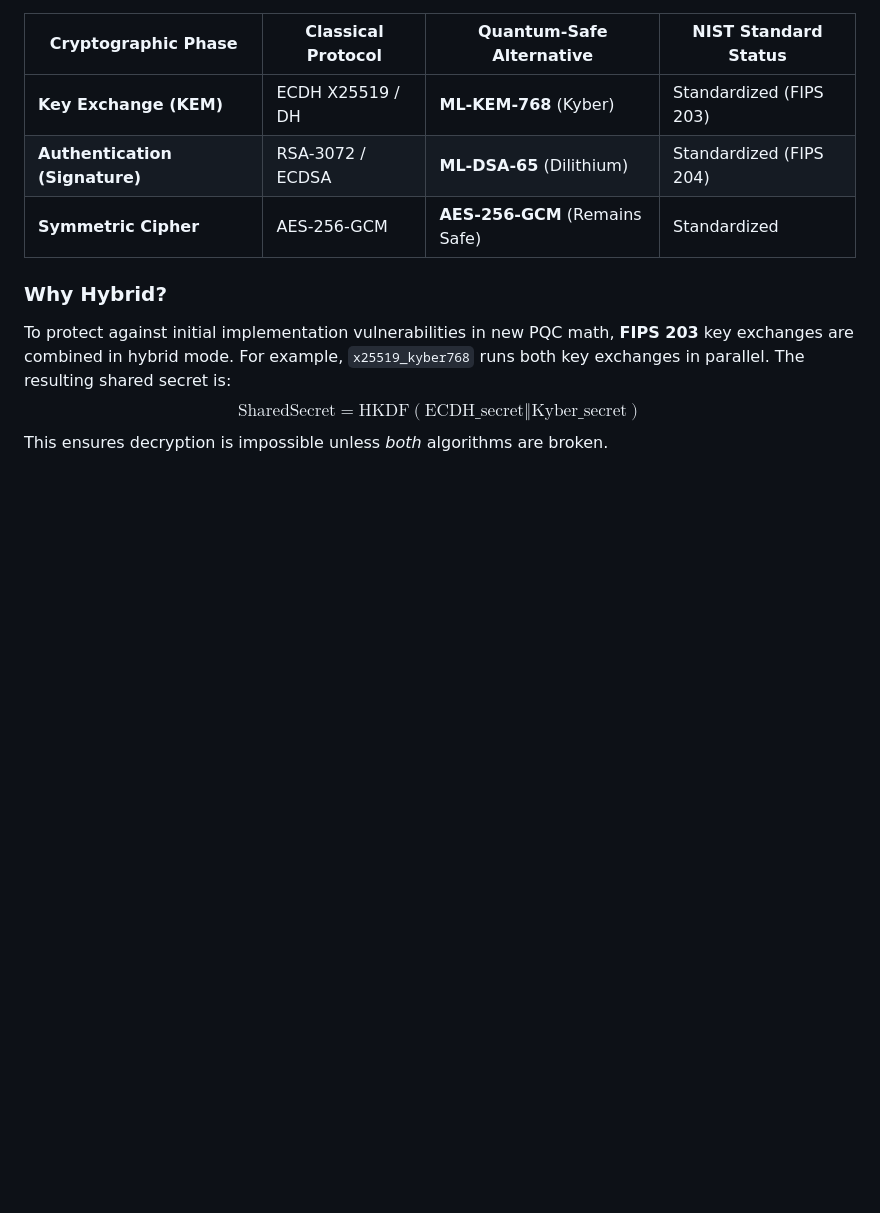
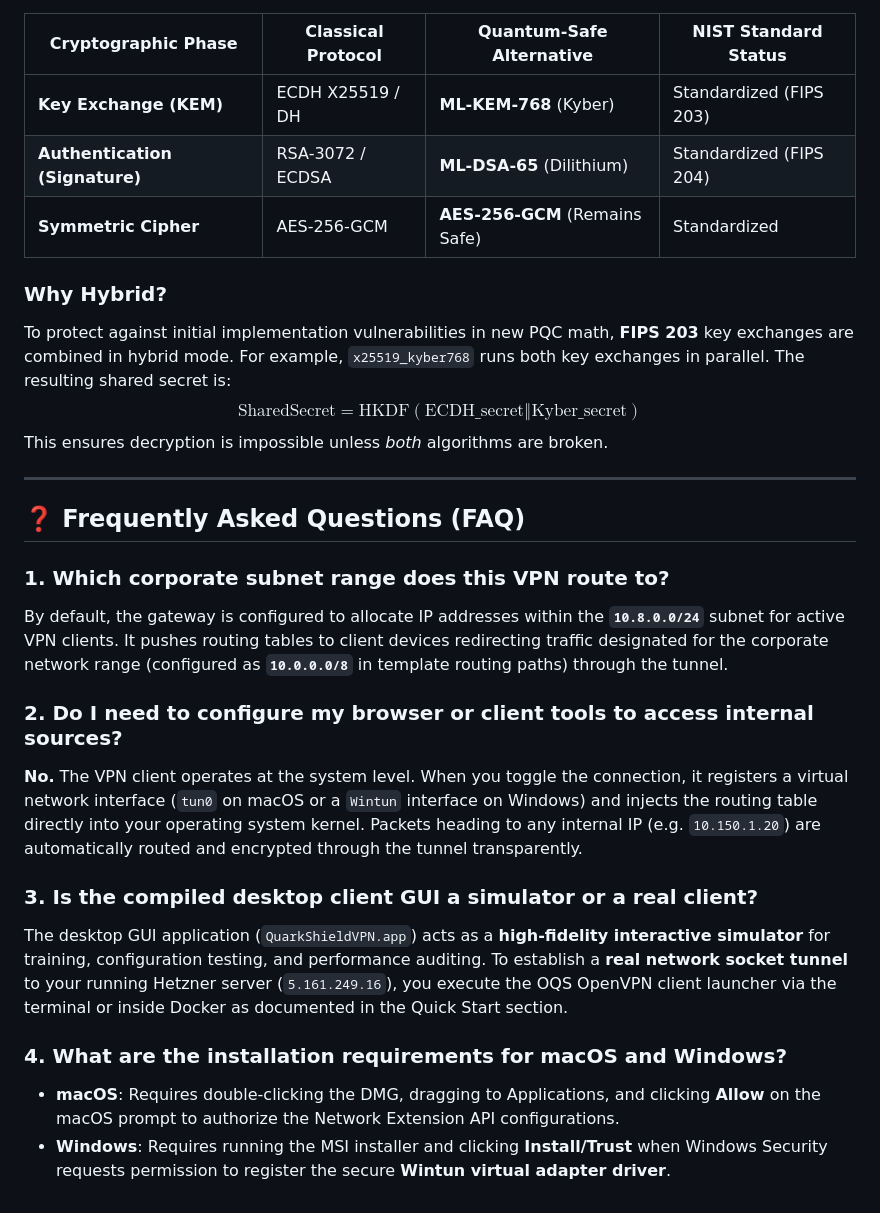
Before and after one commit to spinovation/Quantum-safe-VPN, a Markdown page: README.md, the part around the change. GitHub-like rendering; blank space fills up the shorter version.

Commit message:
Add Frequently Asked Questions (FAQ) section to README

```diff
--- a/README.md
+++ b/README.md
@@ -96,3 +96,20 @@ An interactive, premium single-page web dashboard is provided to demonstrate the
 To protect against initial implementation vulnerabilities in new PQC math, **FIPS 203** key exchanges are combined in hybrid mode. For example, `x25519_kyber768` runs both key exchanges in parallel. The resulting shared secret is:
 $$\text{SharedSecret} = \text{HKDF}(\text{ECDH\_secret} \mathbin{\Vert} \text{Kyber\_secret})$$
 This ensures decryption is impossible unless *both* algorithms are broken.
+
+---
+
+## ❓ Frequently Asked Questions (FAQ)
+
+### 1. Which corporate subnet range does this VPN route to?
+By default, the gateway is configured to allocate IP addresses within the **`10.8.0.0/24`** subnet for active VPN clients. It pushes routing tables to client devices redirecting traffic designated for the corporate network range (configured as **`10.0.0.0/8`** in template routing paths) through the tunnel.
+
+### 2. Do I need to configure my browser or client tools to access internal sources?
+**No.** The VPN client operates at the system level. When you toggle the connection, it registers a virtual network interface (`tun0` on macOS or a `Wintun` interface on Windows) and injects the routing table directly into your operating system kernel. Packets heading to any internal IP (e.g. `10.150.1.20`) are automatically routed and encrypted through the tunnel transparently.
+
+### 3. Is the compiled desktop client GUI a simulator or a real client?
+The desktop GUI application (`QuarkShieldVPN.app`) acts as a **high-fidelity interactive simulator** for training, configuration testing, and performance auditing. To establish a **real network socket tunnel** to your running Hetzner server (`5.161.249.16`), you execute the OQS OpenVPN client launcher via the terminal or inside Docker as documented in the Quick Start section.
+
+### 4. What are the installation requirements for macOS and Windows?
+*   **macOS**: Requires double-clicking the DMG, dragging to Applications, and clicking **Allow** on the macOS prompt to authorize the Network Extension API configurations.
+*   **Windows**: Requires running the MSI installer and clicking **Install/Trust** when Windows Security requests permission to register the secure **Wintun virtual adapter driver**.
```
